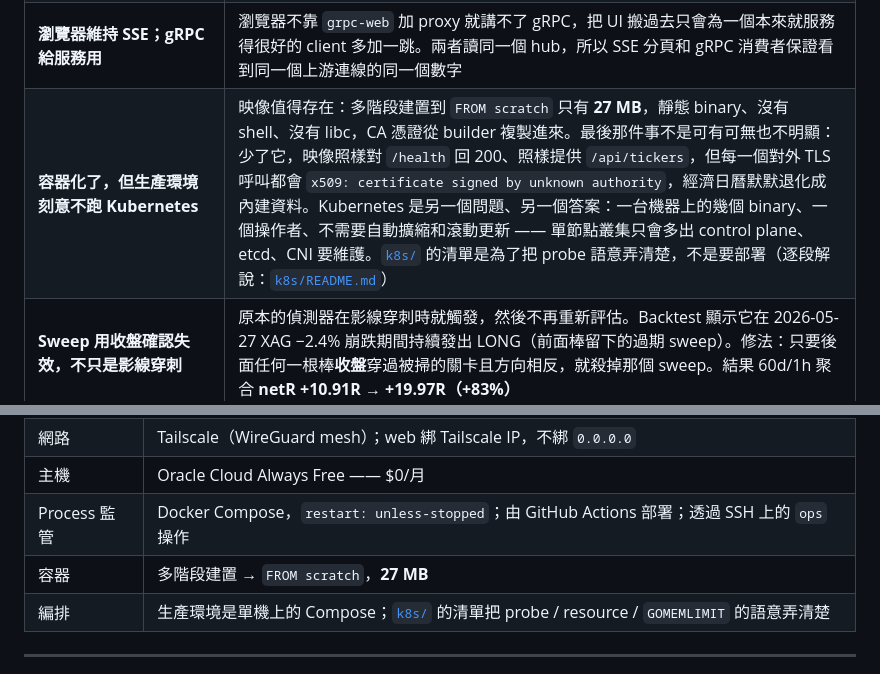
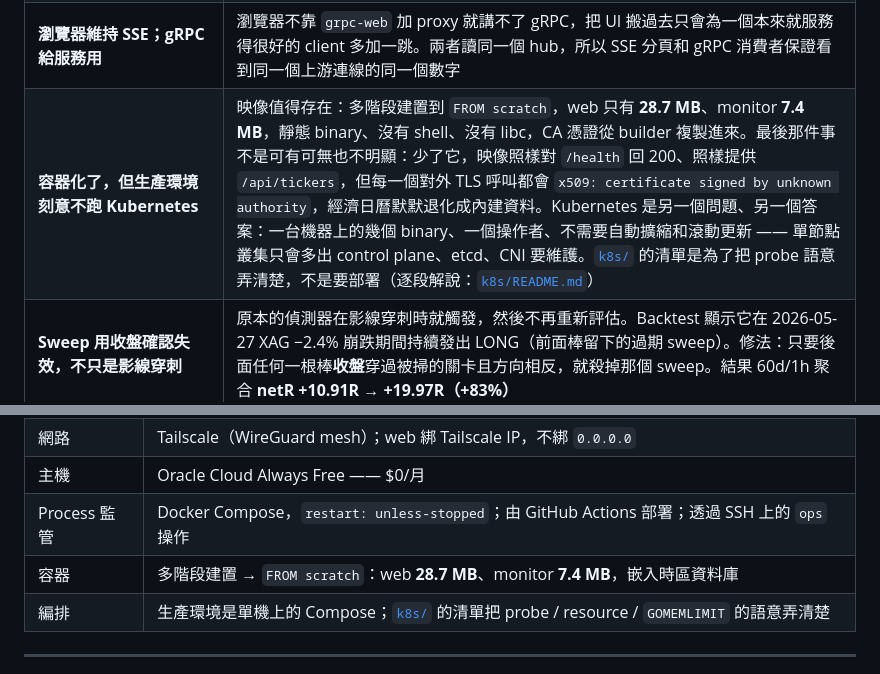
Before and after one commit to henry190927/trading-bot, a Markdown page: README.zh-TW.md, 2 parts joined by grey strips. Rendered like a GitHub page.

```diff
--- a/README.zh-TW.md
+++ b/README.zh-TW.md
@@ -192,7 +192,7 @@ flowchart LR
 | **gRPC server 放在 `cmd/web` 裡，不是獨立 binary** | `tickerHub` 在**每個 process** 擁有唯一一條 BingX 標記價格 websocket。獨立的 `cmd/grpc` 接不到它 —— 它得再開第二條 websocket 和第二個 REST poller，於是「BTC 現在多少」會有兩個會漂移的答案。「共用 hub」和「獨立 process」在這裡互斥，所以 gRPC listener 是 web process 內用 `GRPC_BIND` 開啟的選項（不設就不建立 listener，行為完全不變）。gRPC 是第二種**傳輸方式**，不是第二條資料路徑 |
 | **先 `Drain()` 再 `GracefulStop()`，不只 `GracefulStop()`** | `GracefulStop` 會等進行中的 RPC 結束 —— 但 `StreamMarkPrices` 只有在 *client* 離開時才結束，所以一個健康的訂閱者會讓關機**永遠**卡住。改成兩階段：先關 drain channel，讓每條串流回 `UNAVAILABLE`（gRPC client 會重試的狀態碼），再 `GracefulStop` 送完進行中的 unary 和 GOAWAY。仍然以 15 秒為上限，之後硬 `Stop()` |
 | **瀏覽器維持 SSE；gRPC 給服務用** | 瀏覽器不靠 `grpc-web` 加 proxy 就講不了 gRPC，把 UI 搬過去只會為一個本來就服務得很好的 client 多加一跳。兩者讀同一個 hub，所以 SSE 分頁和 gRPC 消費者保證看到同一個上游連線的同一個數字 |
-| **容器化了，但生產環境刻意不跑 Kubernetes** | 映像值得存在：多階段建置到 `FROM scratch` 只有 **27 MB**，靜態 binary、沒有 shell、沒有 libc，CA 憑證從 builder 複製進來。最後那件事不是可有可無也不明顯：少了它，映像照樣對 `/health` 回 200、照樣提供 `/api/tickers`，但每一個對外 TLS 呼叫都會 `x509: certificate signed by unknown authority`，經濟日曆默默退化成內建資料。Kubernetes 是另一個問題、另一個答案：一台機器上的幾個 binary、一個操作者、不需要自動擴縮和滾動更新 —— 單節點叢集只會多出 control plane、etcd、CNI 要維護。[`k8s/`](k8s/) 的清單是為了把 probe 語意弄清楚，不是要部署（逐段解說：[`k8s/README.md`](k8s/README.md)） |
+| **容器化了，但生產環境刻意不跑 Kubernetes** | 映像值得存在：多階段建置到 `FROM scratch`，web 只有 **28.7 MB**、monitor **7.4 MB**，靜態 binary、沒有 shell、沒有 libc，CA 憑證從 builder 複製進來。最後那件事不是可有可無也不明顯：少了它，映像照樣對 `/health` 回 200、照樣提供 `/api/tickers`，但每一個對外 TLS 呼叫都會 `x509: certificate signed by unknown authority`，經濟日曆默默退化成內建資料。Kubernetes 是另一個問題、另一個答案：一台機器上的幾個 binary、一個操作者、不需要自動擴縮和滾動更新 —— 單節點叢集只會多出 control plane、etcd、CNI 要維護。[`k8s/`](k8s/) 的清單是為了把 probe 語意弄清楚，不是要部署（逐段解說：[`k8s/README.md`](k8s/README.md)） |
 | **Sweep 用收盤確認失效，不只是影線穿刺** | 原本的偵測器在影線穿刺時就觸發，然後不再重新評估。Backtest 顯示它在 2026-05-27 XAG −2.4% 崩跌期間持續發出 LONG（前面棒留下的過期 sweep）。修法：只要後面任何一根棒**收盤**穿過被掃的關卡且方向相反，就殺掉那個 sweep。結果 60d/1h 聚合 **netR +10.91R → +19.97R（+83%）** |
 | **HVN / 籌碼密集區只顯示，不投票** | 直覺說「順著籌碼區做」—— 但 backtest 顯示把 HVN 當 confluence vote 會用邊際訊號稀釋分數門檻，反而降低淨 edge（BTC −1R、白銀 −5.8R）。保留計算並顯示成 `·` 行供人判斷，引擎不投它。「讓 backtest 決定」的紀律贏過「相信直覺」的紀律 |
 | **MTF bias filter 放在 opt-in 旗標後面** | 強制高週期 MACD 方向會傷 ETH 的均值回歸 edge（+6.5R → −2.4R）。做成 opt-in 而不是刪掉，保留未來用新資料 A/B 的能力 |
@@ -299,7 +299,7 @@ OFF、**而且** env kill-switch 打開。任何一道沒開就不會有真單
 | 網路 | Tailscale（WireGuard mesh）；web 綁 Tailscale IP，不綁 `0.0.0.0` |
 | 主機 | Oracle Cloud Always Free —— $0/月 |
 | Process 監管 | Docker Compose，`restart: unless-stopped`；由 GitHub Actions 部署；透過 SSH 上的 `ops` 操作 |
-| 容器 | 多階段建置 → `FROM scratch`，**27 MB** |
+| 容器 | 多階段建置 → `FROM scratch`：web **28.7 MB**、monitor **7.4 MB**，嵌入時區資料庫 |
 | 編排 | 生產環境是單機上的 Compose；[`k8s/`](k8s/) 的清單把 probe / resource / `GOMEMLIMIT` 的語意弄清楚 |
 
 ---
```
Also changed, not shown: README.md (+2 -2 lines).
